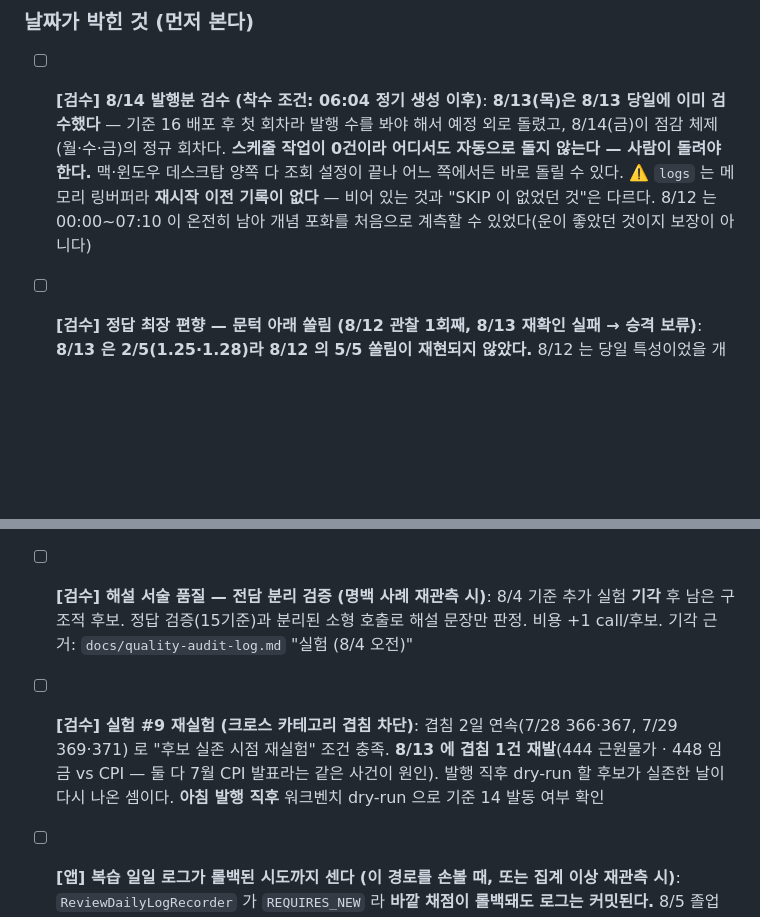
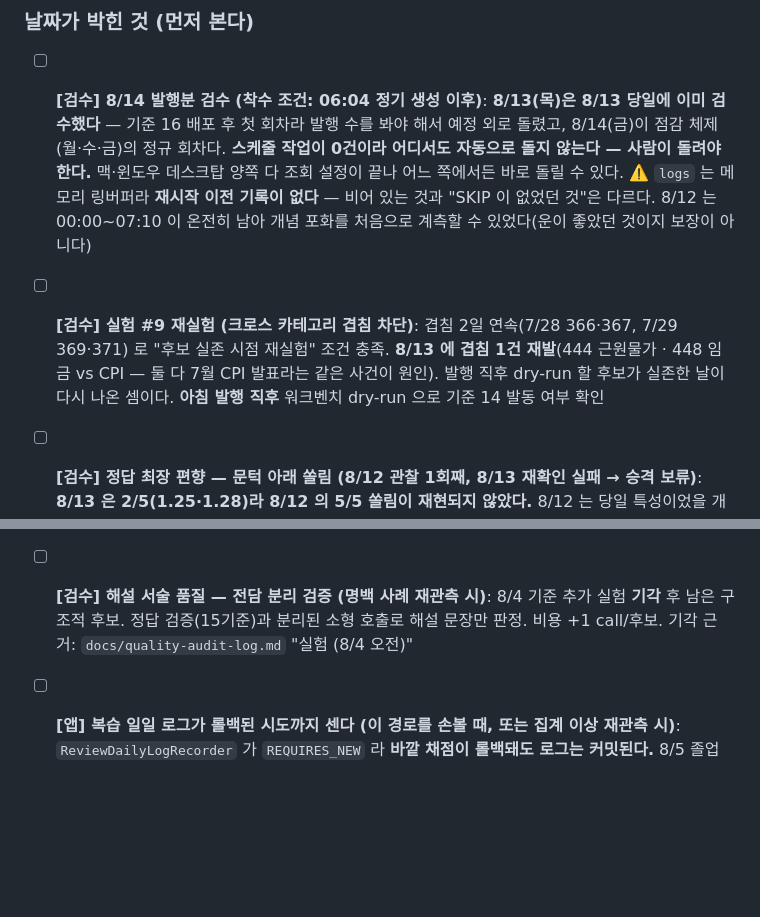
Before and after one commit to userri/PinQ-backend, a Markdown page: docs/PENDING.md, 2 parts joined by grey strips. Rendered like a GitHub page; blank space fills up the shorter version.

```diff
--- a/docs/PENDING.md
+++ b/docs/PENDING.md
@@ -18,6 +18,8 @@
 
 - [ ] **[검수] 8/14 발행분 검수 (착수 조건: 06:04 정기 생성 이후)**: **8/13(목)은 8/13 당일에 이미 검수했다** — 기준 16 배포 후 첫 회차라 발행 수를 봐야 해서 예정 외로 돌렸고, 8/14(금)이 점감 체제(월·수·금)의 정규 회차다. **스케줄 작업이 0건이라 어디서도 자동으로 돌지 않는다 — 사람이 돌려야 한다.** 맥·윈도우 데스크탑 양쪽 다 조회 설정이 끝나 어느 쪽에서든 바로 돌릴 수 있다. ⚠️ `logs` 는 메모리 링버퍼라 **재시작 이전 기록이 없다** — 비어 있는 것과 "SKIP 이 없었던 것"은 다르다. 8/12 는 00:00~07:10 이 온전히 남아 개념 포화를 처음으로 계측할 수 있었다(운이 좋았던 것이지 보장이 아니다)
 
+- [ ] **[검수] 실험 #9 재실험 (크로스 카테고리 겹침 차단)**: 겹침 2일 연속(7/28 366·367, 7/29 369·371) 로 "후보 실존 시점 재실험" 조건 충족. **8/13 에 겹침 1건 재발**(444 근원물가 · 448 임금 vs CPI — 둘 다 7월 CPI 발표라는 같은 사건이 원인). 발행 직후 dry-run 할 후보가 실존한 날이 다시 나온 셈이다. **아침 발행 직후** 워크벤치 dry-run 으로 기준 14 발동 여부 확인
+
 - [ ] **[검수] 정답 최장 편향 — 문턱 아래 쏠림 (8/12 관찰 1회째, 8/13 재확인 실패 → 승격 보류)**: **8/13 은 2/5(1.25·1.28)라 8/12 의 5/5 쏠림이 재현되지 않았다.** 8/12 는 당일 특성이었을 개연이 커졌다 — 카운터는 1회째로 유지하고 다음 5/5 관측 시 승격한다. 8/12 발행분은 **5문항 전부 정답이 최장 선지**인데 비율이 1.05~1.26 이라 룰베이스 문턱 1.3 을 전부 밑돈다. 개별 문항은 걸릴 게 없으나 5/5 가 한 방향인 건 형태 단서다 — 7/11 실험 #6 의 "4/8, 1.19~1.48" 이 문턱을 1.5→1.3 으로 내린 근거였다. **단발로 룰을 건드리지 않는다**: 문턱을 내리면 발행 수가 직격이라 개념 포화 항목과 묶어 판단하고, 착수 시 워크벤치에서 과거 발행분 비율 분포부터 계측한다. 근거: `docs/quality-audit-log.md` 8/12 ④
 
 - [ ] **[검수] 기준 16 재측정 — 문구가 아니라 버그였다 (8/12 발견, 배포 대기)**: ⚠️ **8/4 채택 커밋(`4140dd5`)에서 검증 프롬프트의 카테고리·룰북 인자가 뒤바뀌어, 기준 16 은 8일간 판정 근거 없이 돌았다.** 검증기가 "배정된 카테고리" 자리에서 룰북 전문을 읽었다. 수정 + 단위 테스트는 로컬 완료(207 tests 통과), **배포 전**. **따라서 411·438 을 "문구가 못 걸러낸 이탈"로 센 것은 원인 귀속이 틀렸다** — 카운터 정의(무브릿지·발행까지·슬롯 무관 누적)는 유효하나 **재측정 전까지 그 카운트를 근거로 문구를 건드리지 않는다.** **배포·회귀 완료(8/12)** — ①② 끝났다: 411·438 모두 false(438 은 순수 기준 16 사유), 통과 4건 그대로 true, 오탐 0. **남은 것은 ③ 발행 수 감시뿐이다** — 기준 16 이 처음 실제 작동하므로 마른 슬롯(INFLATION·EXCHANGE_RATE)에서 4/5 위험이 붙는다. **8/13 1일차 관측: 5/5 유지, 두 슬롯 모두 발행 도달(447·448) — 위험은 첫 날 현실화되지 않았다.** 1일 표본이라 닫지 않는다; 8/14 도 5/5 면 이 항목을 종료한다. ⚠️ 사유 분해로는 기준 16 의 기여를 분리할 수 없다 — `off_category` 가 생성 단계 SKIP 까지 함께 담는다(분리하려면 집계에 단계 축 추가). 근거: `docs/quality-audit-log.md` "발견 (8/12 오후)"
@@ -39,7 +41,6 @@
 - [ ] **[검수] 손실 집계 영속화 — 관측하며 판단 (8/12 유보. 승격 조건 셋 중 하나)**: 지금은 아티팩트로 며칠 지켜보는 단계이고 **하루치로 테이블을 만들지 않는다**(스키마를 다시 짜게 된다). 데이터는 `AuditLogBuffer`(메모리 500칸)에만 있고 **재시작하면 그날 이전이 사라진다** — 8/10·8/11 이 그렇게 날아갔다. **승격 조건**: ① 지켜보는 사이 실제로 결손일이 나올 때(재시작·버퍼 넘침) ② 이 데이터가 실험 착수·기각의 **근거**가 될 때(궁금해서 보는 것과 결정을 거는 것은 다르다) ③ 관측 창이 7일을 넘길 때. ⚠️ **관측 기간 자체가 위험하다** — 8/12 에 331/500 을 썼다. 넘치면 오래된 것부터, 즉 **정기 06:04 회차부터** 조용히 밀려나 시도 횟수가 적게 잡히고 "재시도 수정이 먹었다"로 오독된다. `scripts/scrape-stats.py` 가 `flags` 로 잘림을 표시하니 **flags 가 붙은 행은 하한값으로 읽을 것**. 배포 없는 완화책은 그게 전부이고, 용량 상향(`CAPACITY` 500→3000)은 한 줄이지만 재시작 소실은 못 막는다. 근거: `docs/superpowers/specs/2026-08-12-concept-saturation-design.md`
 
 - [ ] **[검수] 해설 서술 품질 — 전담 분리 검증 (명백 사례 재관측 시)**: 8/4 기준 추가 실험 **기각** 후 남은 구조적 후보. 정답 검증(15기준)과 분리된 소형 호출로 해설 문장만 판정. 비용 +1 call/후보. 기각 근거: `docs/quality-audit-log.md` "실험 (8/4 오전)"
-- [ ] **[검수] 실험 #9 재실험 (크로스 카테고리 겹침 차단)**: 겹침 2일 연속(7/28 366·367, 7/29 369·371) 로 "후보 실존 시점 재실험" 조건 충족. **8/13 에 겹침 1건 재발**(444 근원물가 · 448 임금 vs CPI — 둘 다 7월 CPI 발표라는 같은 사건이 원인). 발행 직후 dry-run 할 후보가 실존한 날이 다시 나온 셈이다. **아침 발행 직후** 워크벤치 dry-run 으로 기준 14 발동 여부 확인
 - [ ] **[앱] 복습 일일 로그가 롤백된 시도까지 센다 (이 경로를 손볼 때, 또는 집계 이상 재관측 시)**: `ReviewDailyLogRecorder` 가 `REQUIRES_NEW` 라 **바깥 채점이 롤백돼도 로그는 커밋된다.** 8/5 졸업 500 사고의 실패 6회가 전부 기록돼 집계가 11/9 로 부풀었다(실제 5/3, 당일 수기 교정). 정상 경로에선 안 생긴다 — 선택지 검증(400)은 기록 이전이라 **기록 이후 터지는 예외**에서만. **순서를 그냥 못 바꾼다**: 졸업 카운터 UPDATE 뒤로 옮기면 `users` 행 락으로 자기 교착(`ReviewService.answerReview` 주석). 후보는 **커밋 후 기록**(`afterCommit`) — 유령은 없어지지만 훅 실패 시 반대로 누락된다. 영향은 `todayReviewed`·`todayCorrect` 와 잔디의 `reviewed` 숫자뿐, **잔디 등급은 무관**
 - [ ] **[앱] `weakest` 응답 필드 정리 여부 (이 값을 손볼 일이 생겼을 때)**: 프론트가 절대 기준으로 직접 판정하게 되어 **더 이상 쓰지 않는다**(8/5). 다른 소비자가 없으면 정리 대상이지만 급하지 않다. 규칙: `docs/rules/concept-diagnosis.md` §3.2
 - [ ] **[앱] "요즘" 문구 복원 — 기간 필터가 선행 조건**: `countByCategory` 에 기간 조건이 없어 전체 기간 누적이라 "요즘"을 뺐다(8/5). 창(예: 30일)을 도입하면 그 안에서 표본 3개를 못 채우는 사용자가 대부분일 수 있으니 `MIN_ATTEMPTS_FOR_DIAGNOSIS` 도 함께 재검토
```
Also changed, not shown: other parts of docs/PENDING.md (+1 -1 lines).
